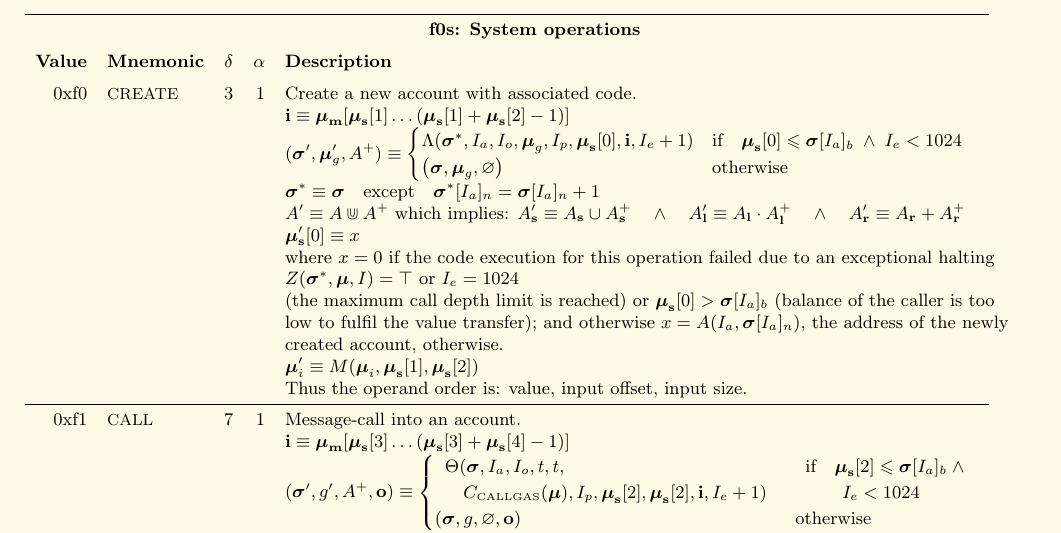
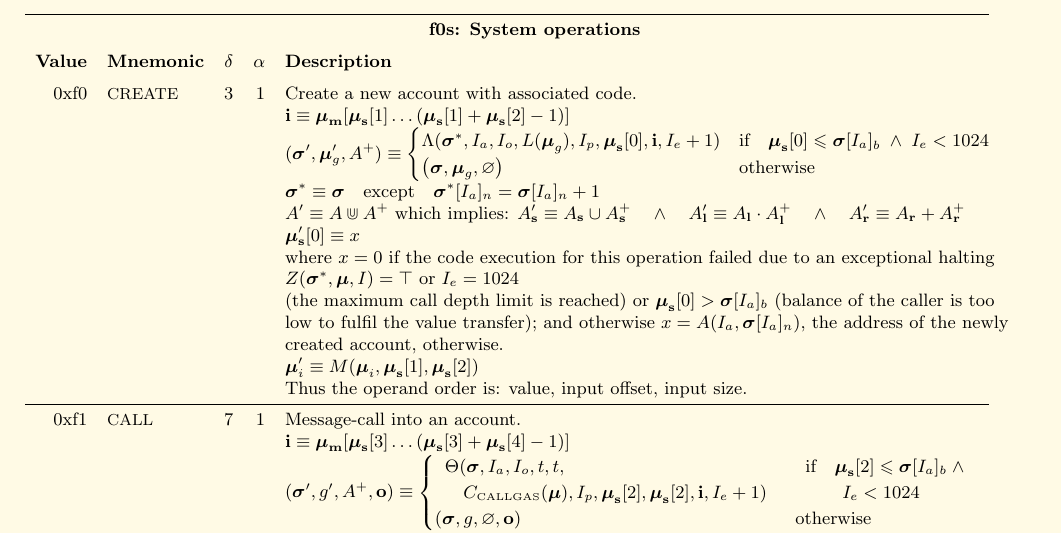
Before and after one commit to ethereum/yellowpaper, a LaTeX paper (Paper.tex): part of page 29 of 32, cut so that both start at the same text. Compiled offline with pdfLaTeX.

Commit message:
CREATE only provides all but one 64th of the parent gas

```diff
--- a/Paper.tex
+++ b/Paper.tex
@@ -1955,7 +1955,7 @@ R_{sclear} & \text{if} \quad \boldsymbol{\mu}_\mathbf{s}[1] = 0 \; \wedge \; \bo
 \textbf{Value} & \textbf{Mnemonic} & $\delta$ & $\alpha$ & \textbf{Description} \vspace{5pt} \\
 0xf0 & {\small CREATE} & 3 & 1 & Create a new account with associated code. \\
 &&&& $\mathbf{i} \equiv \boldsymbol{\mu}_\mathbf{m}[ \boldsymbol{\mu}_\mathbf{s}[1] \dots (\boldsymbol{\mu}_\mathbf{s}[1] + \boldsymbol{\mu}_\mathbf{s}[2] - 1) ]$ \\
-&&&& $(\boldsymbol{\sigma}', \boldsymbol{\mu}'_g, A^+) \equiv \begin{cases}\Lambda(\boldsymbol{\sigma}^*, I_a, I_o, \boldsymbol{\mu}_g, I_p, \boldsymbol{\mu}_\mathbf{s}[0], \mathbf{i}, I_e + 1) & \text{if} \quad \boldsymbol{\mu}_\mathbf{s}[0] \leqslant \boldsymbol{\sigma}[I_a]_b \;\wedge\; I_e < 1024\\ \big(\boldsymbol{\sigma}, \boldsymbol{\mu}_g, \varnothing\big) & \text{otherwise} \end{cases}$ \\
+&&&& $(\boldsymbol{\sigma}', \boldsymbol{\mu}'_g, A^+) \equiv \begin{cases}\Lambda(\boldsymbol{\sigma}^*, I_a, I_o, L(\boldsymbol{\mu}_g), I_p, \boldsymbol{\mu}_\mathbf{s}[0], \mathbf{i}, I_e + 1) & \text{if} \quad \boldsymbol{\mu}_\mathbf{s}[0] \leqslant \boldsymbol{\sigma}[I_a]_b \;\wedge\; I_e < 1024\\ \big(\boldsymbol{\sigma}, \boldsymbol{\mu}_g, \varnothing\big) & \text{otherwise} \end{cases}$ \\
 &&&& $\boldsymbol{\sigma}^* \equiv \boldsymbol{\sigma} \quad \text{except} \quad \boldsymbol{\sigma}^*[I_a]_n = \boldsymbol{\sigma}[I_a]_n + 1$ \\
 &&&& $A' \equiv A \Cup A^+$ which implies: $A'_\mathbf{s} \equiv A_\mathbf{s} \cup A^+_\mathbf{s} \quad \wedge \quad A'_\mathbf{l} \equiv A_\mathbf{l} \cdot A^+_\mathbf{l} \quad \wedge \quad A'_\mathbf{r} \equiv A_\mathbf{r} + A^+_\mathbf{r}$ \\
 &&&& $\boldsymbol{\mu}'_\mathbf{s}[0] \equiv x$ \\
```
